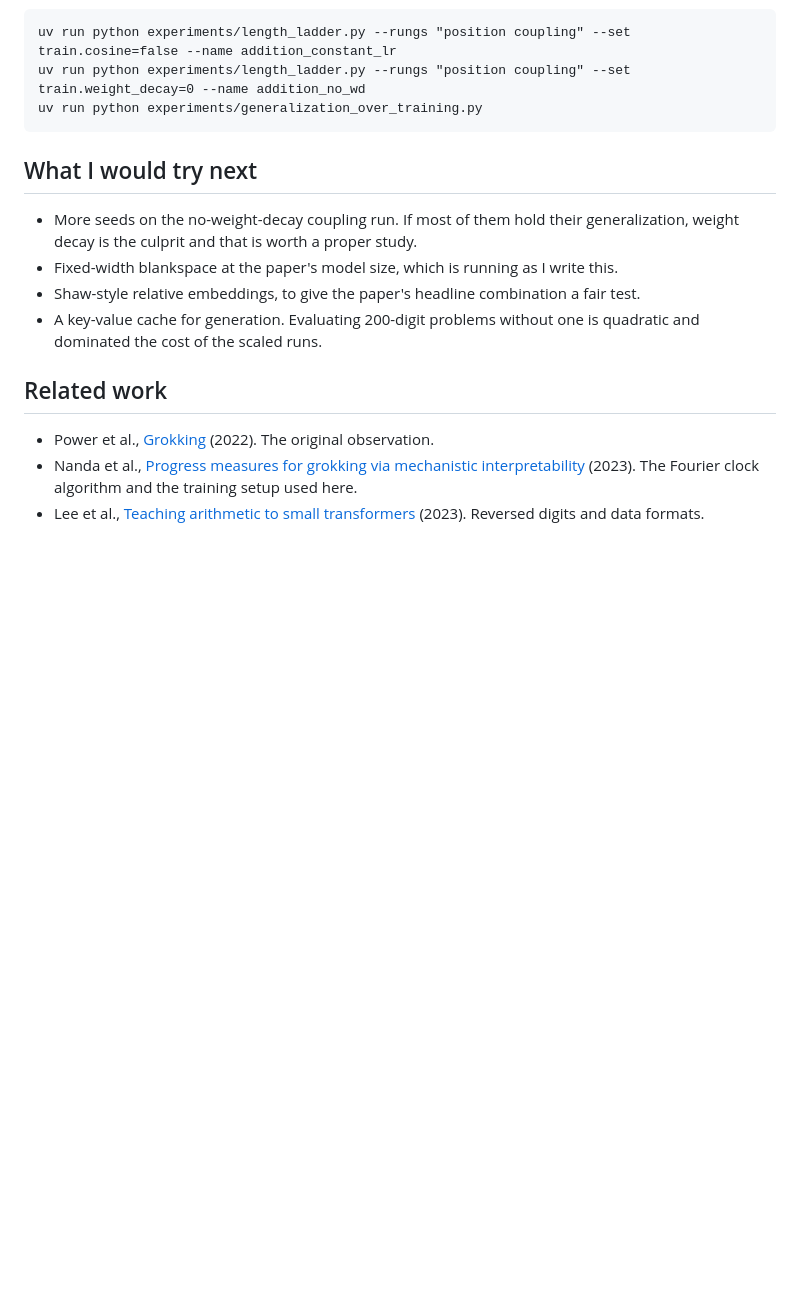
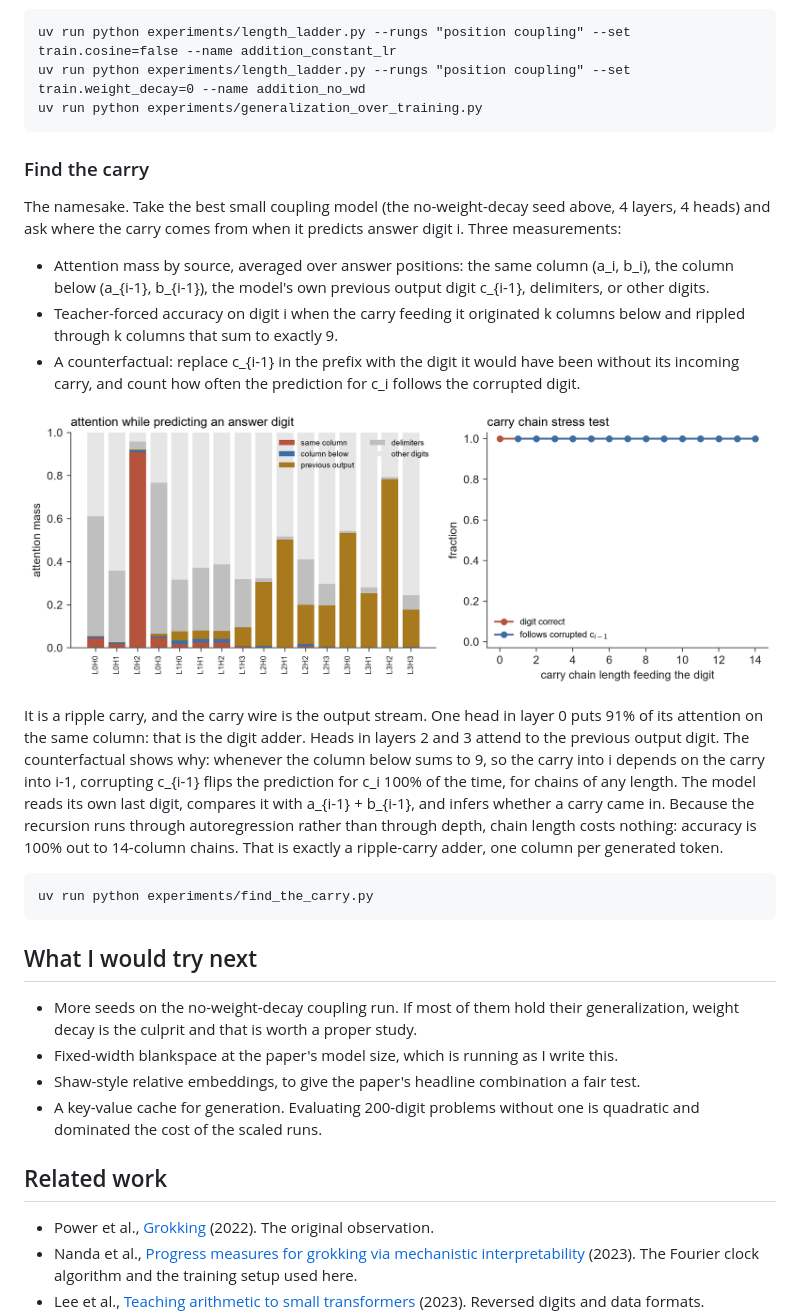
Before and after one commit to Supergoatscriptguy/carrybit, a Markdown page: README.md, the part around the change. GitHub-like rendering; pictures changed too: assets/figures/find_the_carry.png; blank space fills up the shorter version.

Commit message:
write up the carry mechanism

````diff
--- a/README.md
+++ b/README.md
@@ -171,6 +171,38 @@ uv run python experiments/length_ladder.py --rungs "position coupling" --set tra
 uv run python experiments/generalization_over_training.py
 ```
 
+### Find the carry
+
+The namesake. Take the best small coupling model (the no-weight-decay seed
+above, 4 layers, 4 heads) and ask where the carry comes from when it predicts
+answer digit i. Three measurements:
+
+- Attention mass by source, averaged over answer positions: the same column
+  (a_i, b_i), the column below (a_{i-1}, b_{i-1}), the model's own previous
+  output digit c_{i-1}, delimiters, or other digits.
+- Teacher-forced accuracy on digit i when the carry feeding it originated k
+  columns below and rippled through k columns that sum to exactly 9.
+- A counterfactual: replace c_{i-1} in the prefix with the digit it would have
+  been without its incoming carry, and count how often the prediction for c_i
+  follows the corrupted digit.
+
+![find the carry](assets/figures/find_the_carry.png)
+
+It is a ripple carry, and the carry wire is the output stream. One head in
+layer 0 puts 91% of its attention on the same column: that is the digit adder.
+Heads in layers 2 and 3 attend to the previous output digit. The counterfactual
+shows why: whenever the column below sums to 9, so the carry into i depends on
+the carry into i-1, corrupting c_{i-1} flips the prediction for c_i 100% of the
+time, for chains of any length. The model reads its own last digit, compares it
+with a_{i-1} + b_{i-1}, and infers whether a carry came in. Because the
+recursion runs through autoregression rather than through depth, chain length
+costs nothing: accuracy is 100% out to 14-column chains. That is exactly a
+ripple-carry adder, one column per generated token.
+
+```
+uv run python experiments/find_the_carry.py
+```
+
 ## What I would try next
 
 - More seeds on the no-weight-decay coupling run. If most of them hold their
````
Also changed, not shown: 1 other file.
